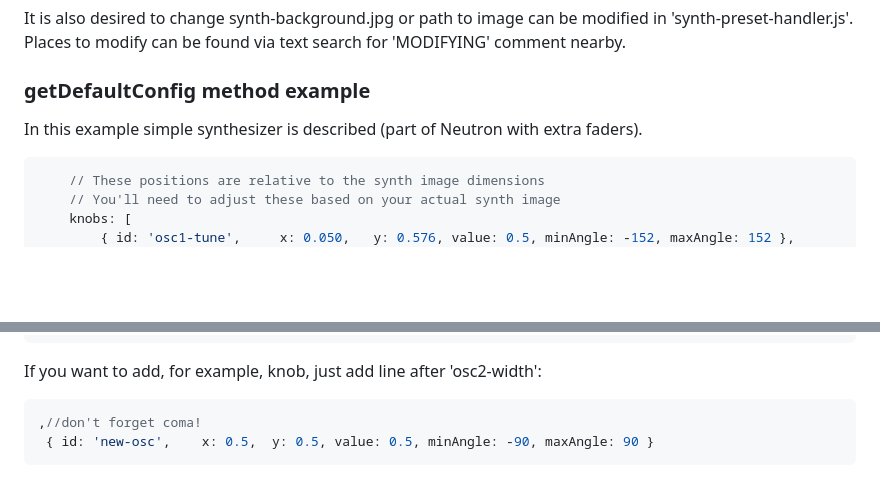
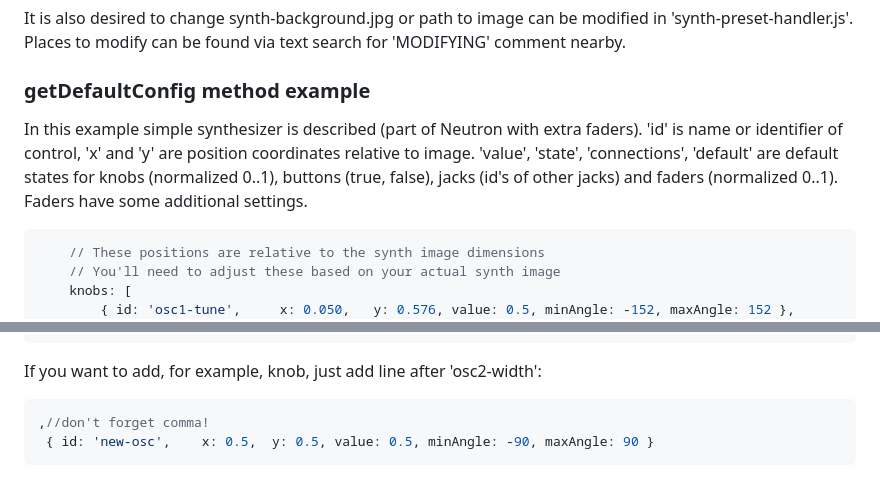
Before and after one commit to LisGlitchrain/analog-synth-preset, a Markdown page: README.md, 2 parts joined by grey strips. Drawn GitHub-style; blank space fills up the shorter version.

Commit message:
Improvements of README.

````diff
--- a/README.md
+++ b/README.md
@@ -53,6 +53,7 @@ Places to modify can be found via text search for 'MODIFYING' comment nearby.
 ### getDefaultConfig method example
 
 In this example simple synthesizer is described (part of Neutron with extra faders).
+'id' is name or identifier of control, 'x' and 'y' are position coordinates relative to image. 'value', 'state', 'connections', 'default' are default states for knobs (normalized 0..1), buttons (true, false), jacks (id's of other jacks) and faders (normalized 0..1). Faders have some additional settings.
 
 ```javascript
     // These positions are relative to the synth image dimensions
@@ -115,7 +116,7 @@ In this example simple synthesizer is described (part of Neutron with extra fade
 
 If you want to add, for example, knob, just add line after 'osc2-width':
 ```javascript
-,//don't forget coma!
+,//don't forget comma!
  { id: 'new-osc',    x: 0.5,  y: 0.5, value: 0.5, minAngle: -90, maxAngle: 90 }
 ```
 Knob described above will have id (name) 'new-osc', be located approx in the center of synth picture, have default value 0.5 and will be rotated from -90 to 90 degrees with 0 degree is directed up (relative to web page). It is possible to set minAngle greater than maxAngle and their sum can exceed 360 degrees.
````
